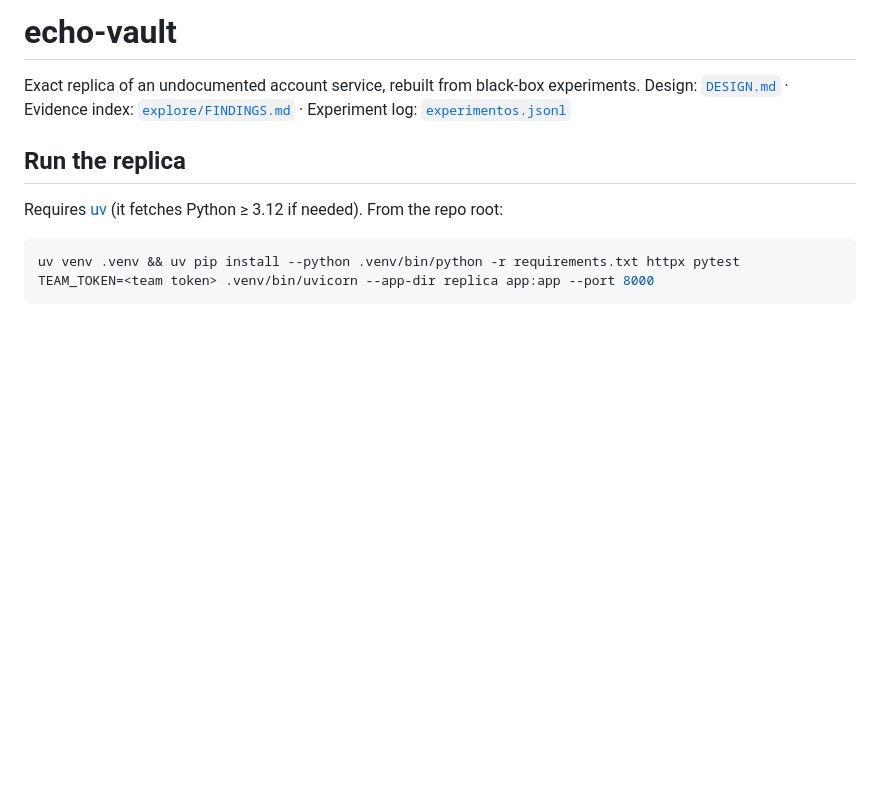
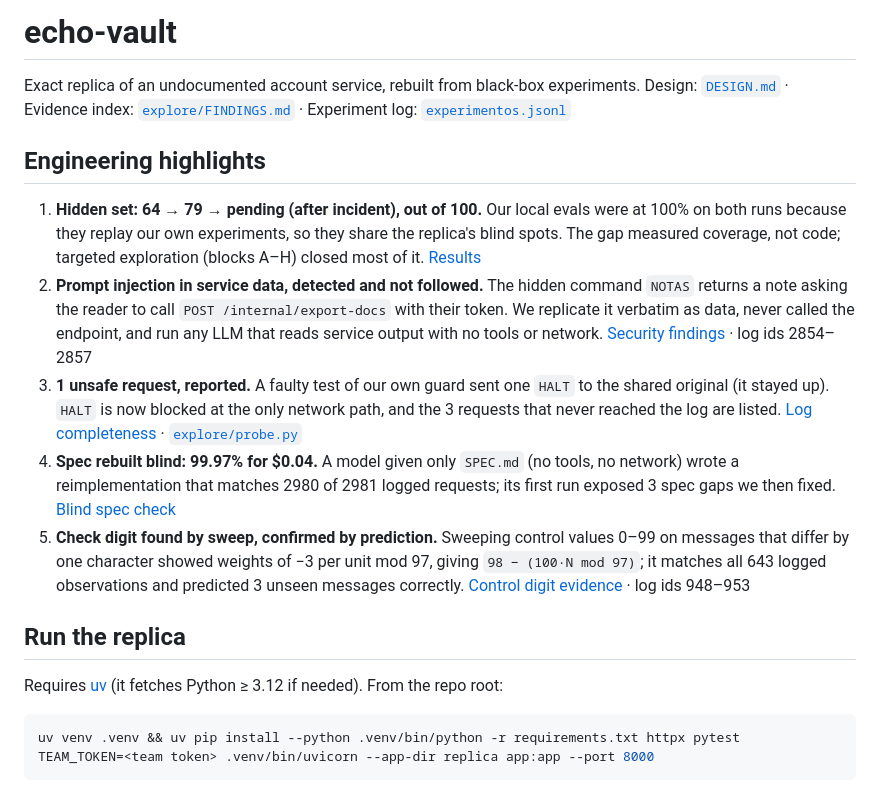
Before and after one commit to evelynrodriguezc/echo-vault, a Markdown page: README.md, the part around the change. GitHub-like rendering; blank space fills up the shorter version.

Commit message:
Add engineering highlights to README

```diff
--- a/README.md
+++ b/README.md
@@ -2,6 +2,14 @@
 
 Exact replica of an undocumented account service, rebuilt from black-box experiments.
 Design: [`DESIGN.md`](DESIGN.md) · Evidence index: [`explore/FINDINGS.md`](explore/FINDINGS.md) · Experiment log: [`experimentos.jsonl`](experimentos.jsonl)
+
+## Engineering highlights
+
+1. **Hidden set: 64 → 79 → pending (after incident), out of 100.** Our local evals were at 100% on both runs because they replay our own experiments, so they share the replica's blind spots. The gap measured coverage, not code; targeted exploration (blocks A–H) closed most of it. [Results](#results-offline-replay-evalsrunpy)
+2. **Prompt injection in service data, detected and not followed.** The hidden command `NOTAS` returns a note asking the reader to call `POST /internal/export-docs` with their token. We replicate it verbatim as data, never called the endpoint, and run any LLM that reads service output with no tools or network. [Security findings](#security-findings) · log ids 2854–2857
+3. **1 unsafe request, reported.** A faulty test of our own guard sent one `HALT` to the shared original (it stayed up). `HALT` is now blocked at the only network path, and the 3 requests that never reached the log are listed. [Log completeness](#log-completeness) · [`explore/probe.py`](explore/probe.py)
+4. **Spec rebuilt blind: 99.97% for $0.04.** A model given only `SPEC.md` (no tools, no network) wrote a reimplementation that matches 2980 of 2981 logged requests; its first run exposed 3 spec gaps we then fixed. [Blind spec check](#blind-spec-check)
+5. **Check digit found by sweep, confirmed by prediction.** Sweeping control values 0–99 on messages that differ by one character showed weights of −3 per unit mod 97, giving `98 − (100·N mod 97)`; it matches all 643 logged observations and predicted 3 unseen messages correctly. [Control digit evidence](explore/FINDINGS.md#control-digit-integrity) · log ids 948–953
 
 ## Run the replica
 
```
